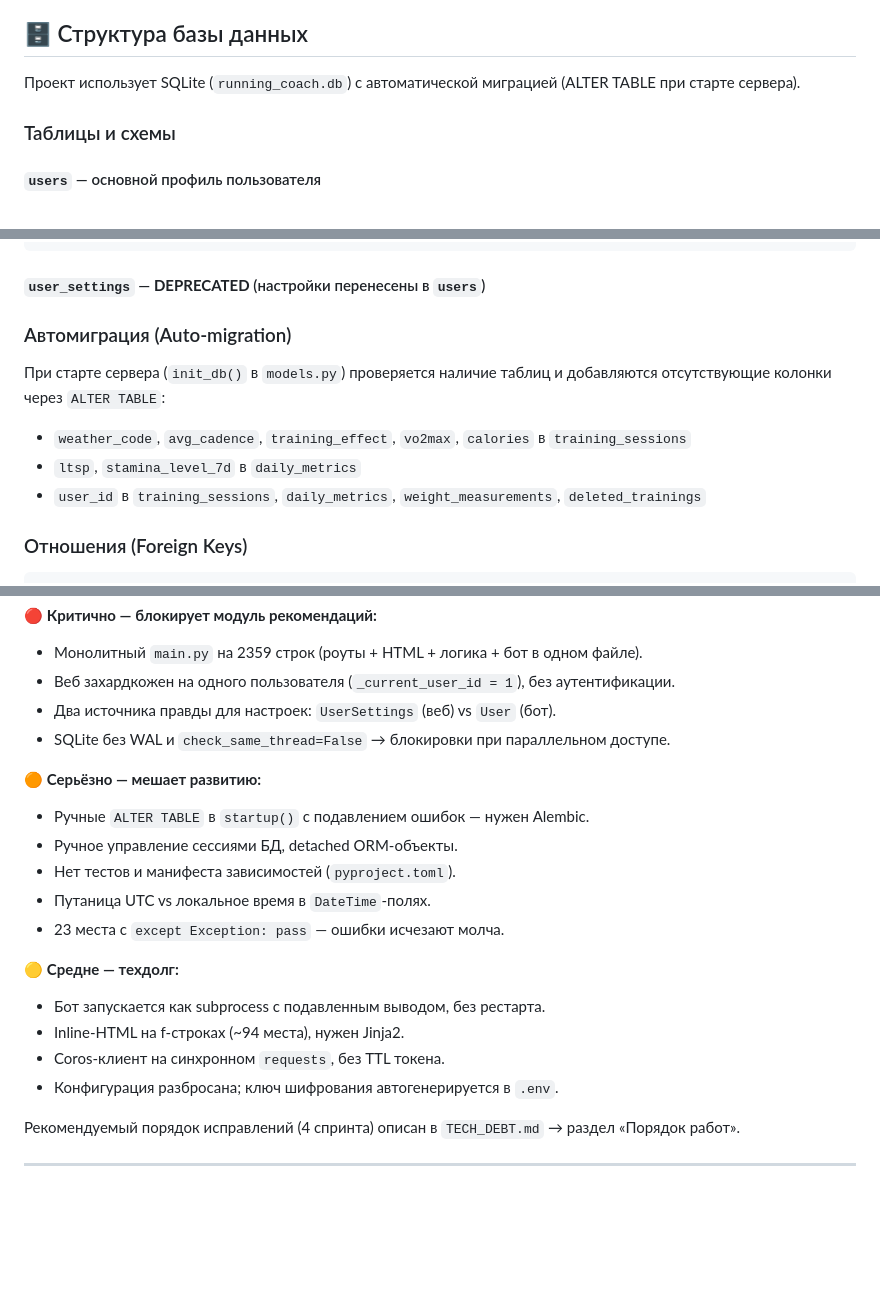
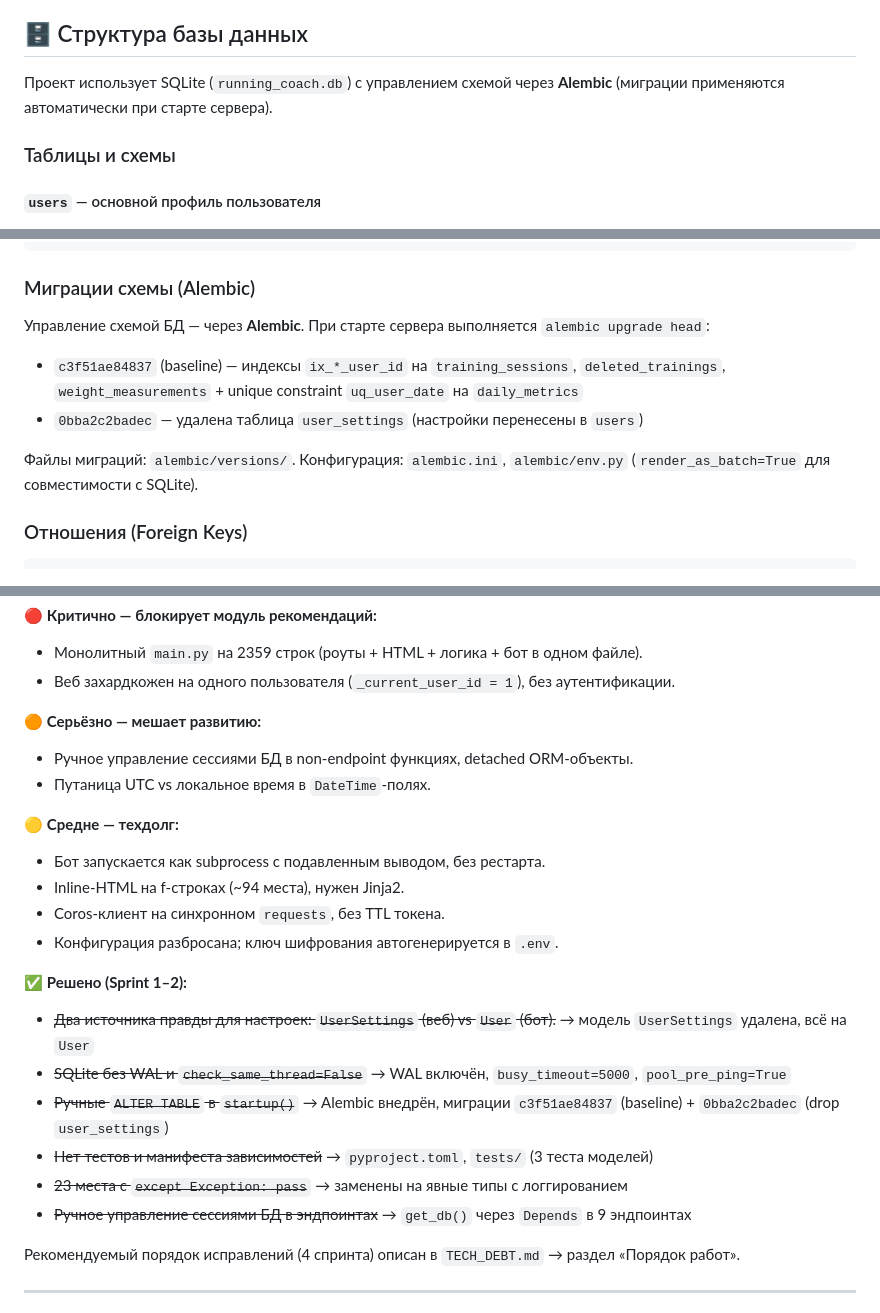
Before and after one commit to KhrenovSS/running-coach, a Markdown page: README.md, 3 parts joined by grey strips. Drawn GitHub-style; blank space fills up the shorter version.

Commit message:
Docs: update README (tech debt resolved ✅, Alembic section) and AGENTS.md session state

````diff
--- a/README.md
+++ b/README.md
@@ -36,7 +36,7 @@
 
 ## 🗄️ Структура базы данных
 
-Проект использует SQLite (`running_coach.db`) с автоматической миграцией (ALTER TABLE при старте сервера).
+Проект использует SQLite (`running_coach.db`) с управлением схемой через **Alembic** (миграции применяются автоматически при старте сервера).
 
 ### Таблицы и схемы
 
@@ -152,13 +152,14 @@ notes VARCHAR(500)                     -- Комментарий
 created_at DATETIME DEFAULT CURRENT_TIMESTAMP
 ```
 
-#### **`user_settings`** — **DEPRECATED** (настройки перенесены в `users`)
+### Миграции схемы (Alembic)
 
-### Автомиграция (Auto‑migration)
-При старте сервера (`init_db()` в `models.py`) проверяется наличие таблиц и добавляются отсутствующие колонки через `ALTER TABLE`:
-- `weather_code`, `avg_cadence`, `training_effect`, `vo2max`, `calories` в `training_sessions`
-- `ltsp`, `stamina_level_7d` в `daily_metrics`
-- `user_id` в `training_sessions`, `daily_metrics`, `weight_measurements`, `deleted_trainings`
+Управление схемой БД — через **Alembic**. При старте сервера выполняется `alembic upgrade head`:
+
+- `c3f51ae84837` (baseline) — индексы `ix_*_user_id` на `training_sessions`, `deleted_trainings`, `weight_measurements` + unique constraint `uq_user_date` на `daily_metrics`
+- `0bba2c2badec` — удалена таблица `user_settings` (настройки перенесены в `users`)
+
+Файлы миграций: `alembic/versions/`. Конфигурация: `alembic.ini`, `alembic/env.py` (`render_as_batch=True` для совместимости с SQLite).
 
 ### Отношения (Foreign Keys)
 ```
@@ -422,21 +423,24 @@ python src/telegram_bot.py
 🔴 **Критично — блокирует модуль рекомендаций:**
 - Монолитный `main.py` на 2359 строк (роуты + HTML + логика + бот в одном файле).
 - Веб захардкожен на одного пользователя (`_current_user_id = 1`), без аутентификации.
-- Два источника правды для настроек: `UserSettings` (веб) vs `User` (бот).
-- SQLite без WAL и `check_same_thread=False` → блокировки при параллельном доступе.
 
 🟠 **Серьёзно — мешает развитию:**
-- Ручные `ALTER TABLE` в `startup()` с подавлением ошибок — нужен Alembic.
-- Ручное управление сессиями БД, detached ORM-объекты.
-- Нет тестов и манифеста зависимостей (`pyproject.toml`).
+- Ручное управление сессиями БД в non-endpoint функциях, detached ORM-объекты.
 - Путаница UTC vs локальное время в `DateTime`-полях.
-- 23 места с `except Exception: pass` — ошибки исчезают молча.
 
 🟡 **Средне — техдолг:**
 - Бот запускается как subprocess с подавленным выводом, без рестарта.
 - Inline-HTML на f-строках (~94 места), нужен Jinja2.
 - Coros-клиент на синхронном `requests`, без TTL токена.
 - Конфигурация разбросана; ключ шифрования автогенерируется в `.env`.
+
+✅ **Решено (Sprint 1–2):**
+- ~~Два источника правды для настроек: `UserSettings` (веб) vs `User` (бот).~~ → модель `UserSettings` удалена, всё на `User`
+- ~~SQLite без WAL и `check_same_thread=False`~~ → WAL включён, `busy_timeout=5000`, `pool_pre_ping=True`
+- ~~Ручные `ALTER TABLE` в `startup()`~~ → Alembic внедрён, миграции `c3f51ae84837` (baseline) + `0bba2c2badec` (drop `user_settings`)
+- ~~Нет тестов и манифеста зависимостей~~ → `pyproject.toml`, `tests/` (3 теста моделей)
+- ~~23 места с `except Exception: pass`~~ → заменены на явные типы с логгированием
+- ~~Ручное управление сессиями БД в эндпоинтах~~ → `get_db()` через `Depends` в 9 эндпоинтах
 
 Рекомендуемый порядок исправлений (4 спринта) описан в `TECH_DEBT.md` → раздел «Порядок работ».
 
````
Also changed, not shown: other parts of README.md (+1 -1 lines), AGENTS.md (+7 -6 lines).
